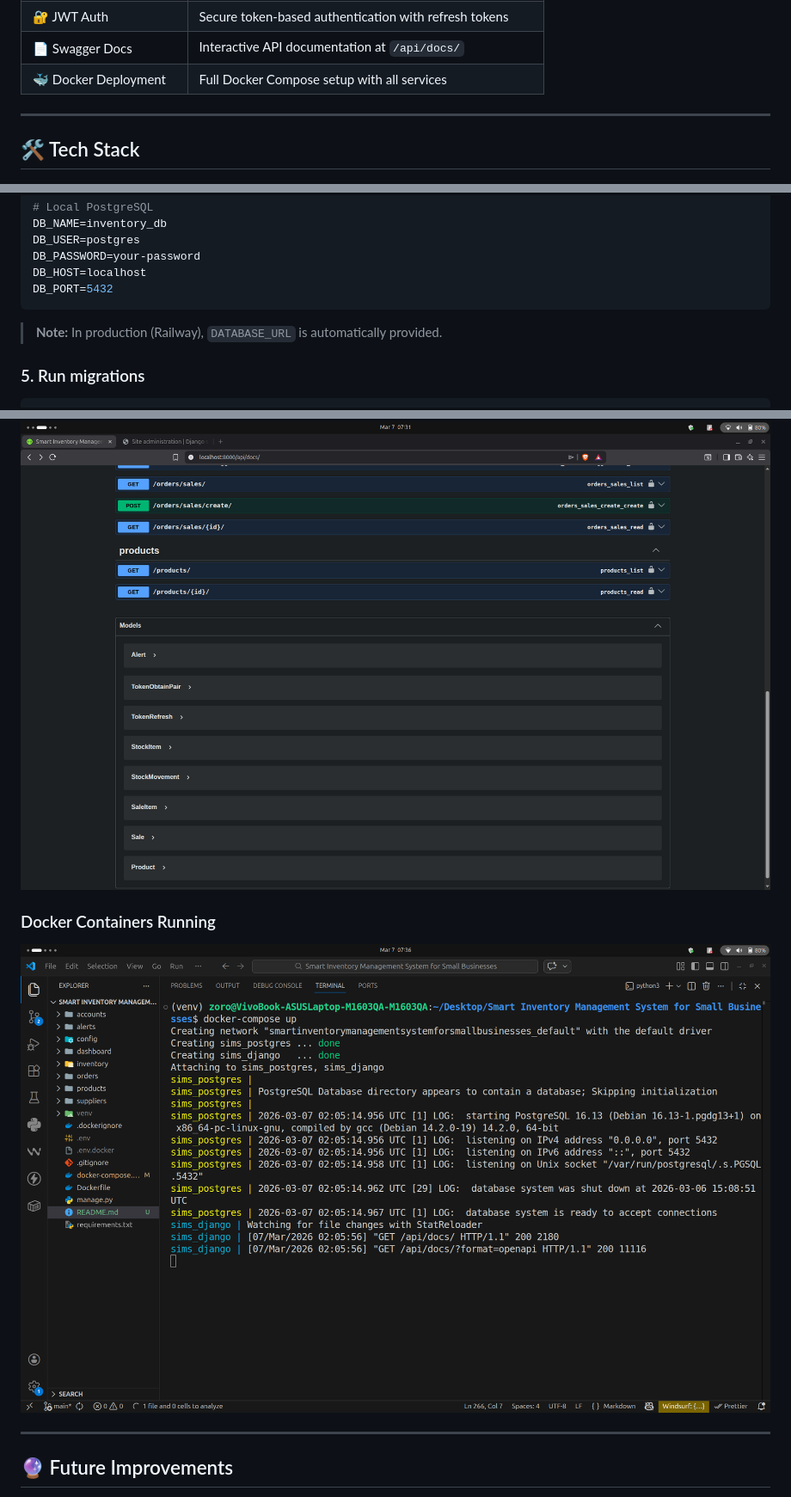
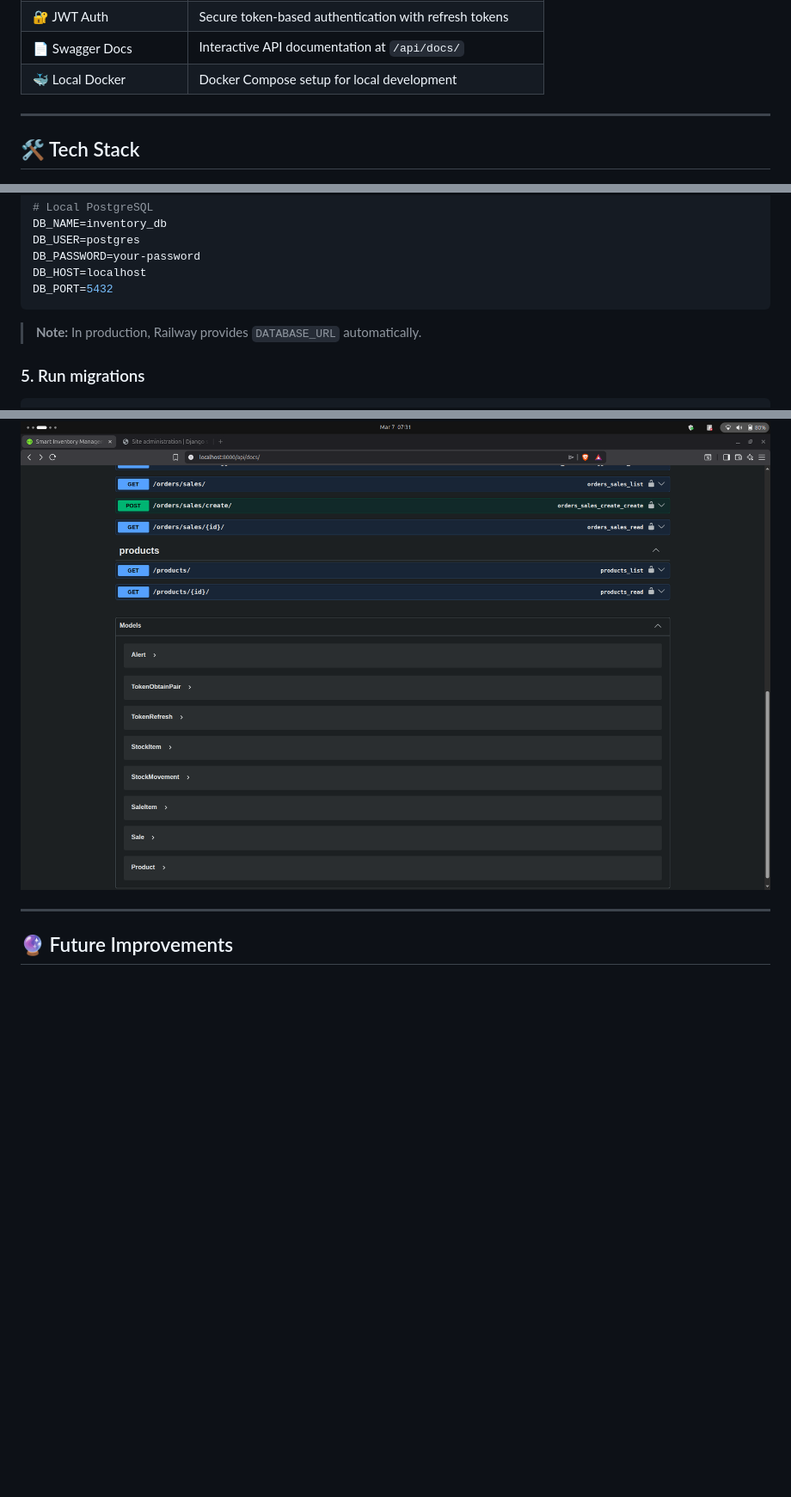
Before and after one commit to itesh-singh/smart-inventory-management-system, a Markdown page: README.md, 3 parts joined by grey strips. Shown at 86% size. Rendered like a GitHub page; blank space fills up the shorter version.

````diff
--- a/README.md
+++ b/README.md
@@ -56,7 +55,7 @@ Key highlights:
 | 🖥️ Web Dashboard | Tailwind CSS UI for managing inventory in the browser |
 | 🔐 JWT Auth | Secure token-based authentication with refresh tokens |
 | 📄 Swagger Docs | Interactive API documentation at `/api/docs/` |
-| 🐳 Docker Deployment | Full Docker Compose setup with all services |
+| 🐳 Local Docker | Docker Compose setup for local development |
 
 ---
 
@@ -159,7 +157,7 @@ DB_HOST=localhost
 DB_PORT=5432
 ```
 
-> **Note:** In production (Railway), `DATABASE_URL` is automatically provided.
+> **Note:** In production, Railway provides `DATABASE_URL` automatically.
 
 ### 5. Run migrations
 ```bash
@@ -304,9 +293,6 @@ http://localhost:8000/admin/
 ![Swagger 01](screenshots/swagger_01.png)
 ![Swagger 02](screenshots/swagger_02.png)
 
-### Docker Containers Running
-![Docker](screenshots/docker.png)
-
 ---
 
 ## 🔮 Future Improvements
````
Also changed, not shown: other parts of README.md (+14 -25 lines).
